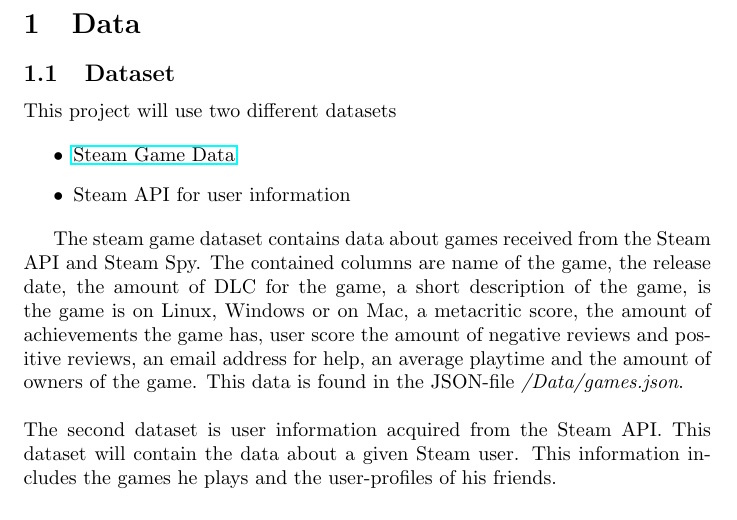
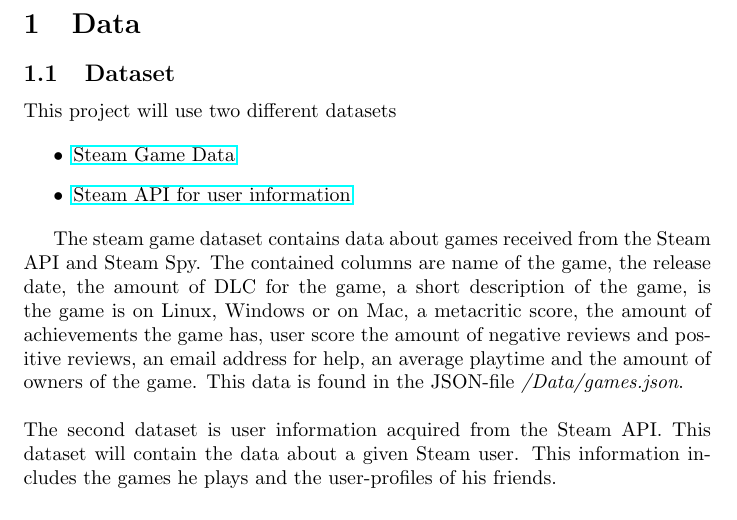
Before and after one commit to axelvuillaume/InformationVisualisationProject, a LaTeX document (Report/Report_Information_Visualisation.tex): part of page 2 of 15, cut so that both start at the same text. Compiled offline with pdfLaTeX.

Commit message:
Adding of Steam API to repport

```diff
--- a/Report/Report_Information_Visualisation.tex
+++ b/Report/Report_Information_Visualisation.tex
@@ -26,7 +26,7 @@
 
 	\begin{itemize}
 		\item \href{https://www.kaggle.com/datasets/fronkongames/steam-games-dataset/code}{Steam Game Data}
-		\item Steam API for user information
+		\item\href{https://discord.com/channels/1207675396280029195/1210244317596225556/1244269969932554381}{Steam API for user information}
 	\end{itemize}
 
 	The steam game dataset contains data about games received from the Steam API and Steam Spy. The contained columns are name of the game, the release date, the amount of DLC for the game, a short description of the game, is the game is on Linux, Windows or on Mac, a metacritic score, the amount of achievements the game has, user score the amount of negative reviews and positive reviews, an email address for help, an average playtime and the amount of owners of the game. This data is found in the JSON-file \textit{/Data/games.json}.\\
```
